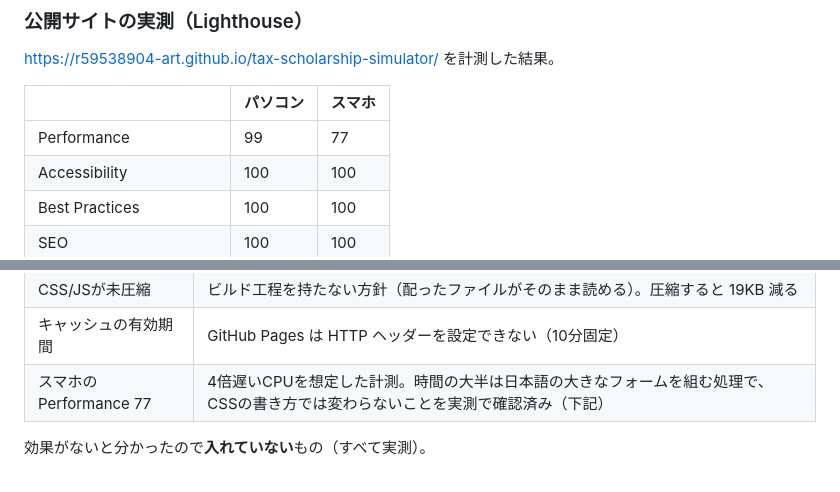
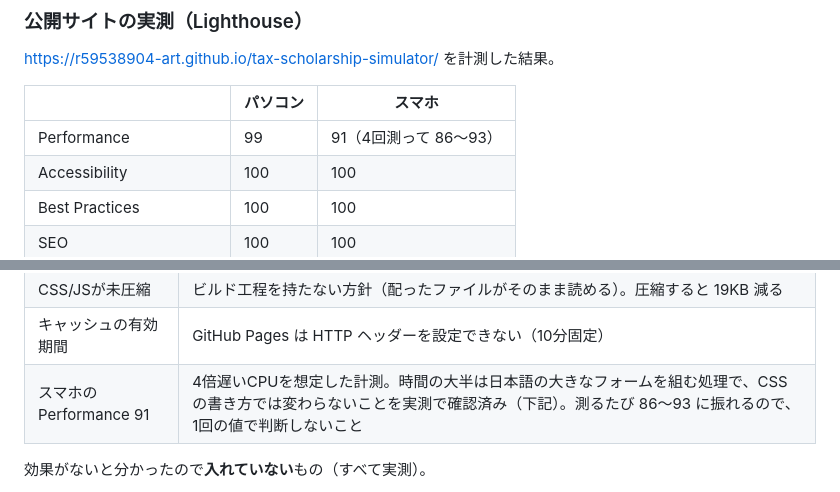
Before and after one commit to r59538904-art/tax-scholarship-simulator, a Markdown page: README.md, 2 parts joined by grey strips. Drawn GitHub-style.

Commit message:
実測値を4回測った結果に更新する
スマホの Performance は測るたび 86〜93 に振れるので、中央値の91と
振れ幅を併記した。1回だけ測って一喜一憂しないため。
（前に書いた77も本当に出た値だが、たまたま低い回だった）

SEO は robots.txt が読めるようになり、パソコン・スマホとも100点。

Co-Authored-By: Claude Opus 5 <noreply@anthropic.com>

```diff
--- a/README.md
+++ b/README.md
@@ -35,7 +35,7 @@ https://r59538904-art.github.io/tax-scholarship-simulator/ を計測した結果
 
 | | パソコン | スマホ |
 |---|---|---|
-| Performance | 99 | 77 |
+| Performance | 99 | 91（4回測って 86〜93） |
 | Accessibility | 100 | 100 |
 | Best Practices | 100 | 100 |
 | SEO | 100 | 100 |
@@ -56,7 +56,7 @@ Performance が満点でない項目と、その理由。
 | DOM 2,179要素 | 収入・控除・家族構成をすべて画面に出したままにする方針のため。折りたたむと軽くなるが、探さないと見つからない入力欄ができる |
 | CSS/JSが未圧縮 | ビルド工程を持たない方針（配ったファイルがそのまま読める）。圧縮すると 19KB 減る |
 | キャッシュの有効期間 | GitHub Pages は HTTP ヘッダーを設定できない（10分固定） |
-| スマホの Performance 77 | 4倍遅いCPUを想定した計測。時間の大半は日本語の大きなフォームを組む処理で、CSSの書き方では変わらないことを実測で確認済み（下記） |
+| スマホの Performance 91 | 4倍遅いCPUを想定した計測。時間の大半は日本語の大きなフォームを組む処理で、CSSの書き方では変わらないことを実測で確認済み（下記）。測るたび 86〜93 に振れるので、1回の値で判断しないこと |
 
 効果がないと分かったので**入れていない**もの（すべて実測）。
 
```
